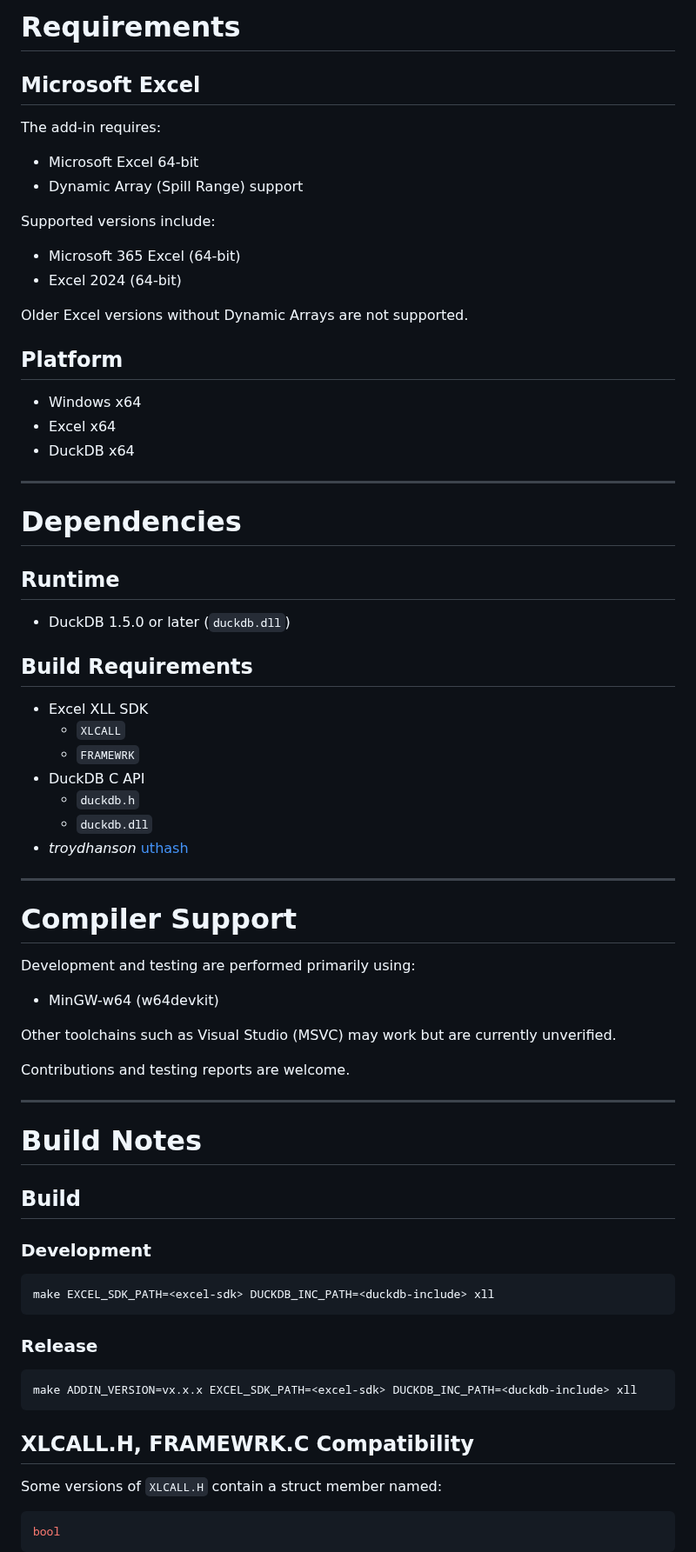
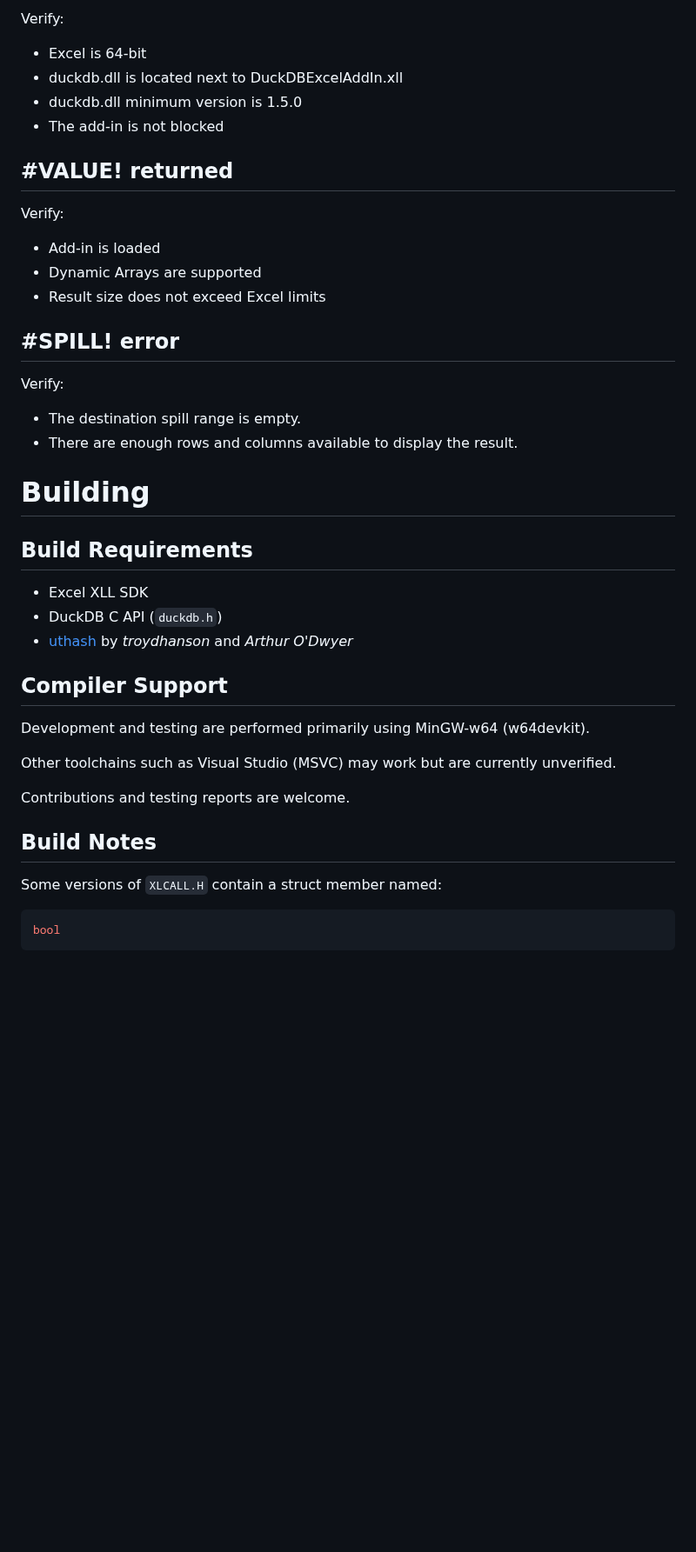
Before and after one commit to sonhn85/DuckDBExcelAddin, a Markdown page: README.md, the part around one of its changes. Shown at 87% size. Rendered like a GitHub page; blank space fills up the shorter version.

````diff
--- a/README.md
+++ b/README.md
@@ -292,75 +405,43 @@ to Excel as a dynamic array (spill range).
 
-# Requirements
+Verify:
 
-## Microsoft Excel
+- Excel is 64-bit
+- duckdb.dll is located next to DuckDBExcelAddIn.xll
+- duckdb.dll minimum version is 1.5.0
+- The add-in is not blocked
 
-The add-in requires:
+## #VALUE! returned
 
-- Microsoft Excel 64-bit
-- Dynamic Array (Spill Range) support
+Verify:
 
-Supported versions include:
+- Add-in is loaded
+- Dynamic Arrays are supported
+- Result size does not exceed Excel limits
 
-- Microsoft 365 Excel (64-bit)
-- Excel 2024 (64-bit)
+## #SPILL! error
 
-Older Excel versions without Dynamic Arrays are not supported.
+Verify:
 
-## Platform
+- The destination spill range is empty.
+- There are enough rows and columns available to display the result.
 
-- Windows x64
-- Excel x64
-- DuckDB x64
-
----
-
-# Dependencies
-
-## Runtime
-
-- DuckDB 1.5.0 or later (`duckdb.dll`)
+# Building
 
 ## Build Requirements
 
 - Excel XLL SDK
-  - `XLCALL`
-  - `FRAMEWRK`
-- DuckDB C API
-  - `duckdb.h`
-  - `duckdb.dll`
-- _troydhanson_ [uthash](https://troydhanson.github.io/uthash/)
+- DuckDB C API (`duckdb.h`)
+- [uthash](https://troydhanson.github.io/uthash/) by _troydhanson_ and _Arthur O'Dwyer_
 
----
+## Compiler Support
 
-# Compiler Support
-
-Development and testing are performed primarily using:
-
-- MinGW-w64 (w64devkit)
+Development and testing are performed primarily using MinGW-w64 (w64devkit).
 
 Other toolchains such as Visual Studio (MSVC) may work but are currently unverified.
 
 Contributions and testing reports are welcome.
 
----
-
-# Build Notes
-
-## Build
-
-### Development
-
-```bash
-make EXCEL_SDK_PATH=<excel-sdk> DUCKDB_INC_PATH=<duckdb-include> xll
-```
-
-### Release
-
-```bash
-make ADDIN_VERSION=vx.x.x EXCEL_SDK_PATH=<excel-sdk> DUCKDB_INC_PATH=<duckdb-include> xll
-```
-
-## XLCALL.H, FRAMEWRK.C Compatibility
+## Build Notes
 
 Some versions of `XLCALL.H` contain a struct member named:
 
````
Also changed, not shown: other parts of README.md (+233 -398 lines), docs/screenshot.jpg.
